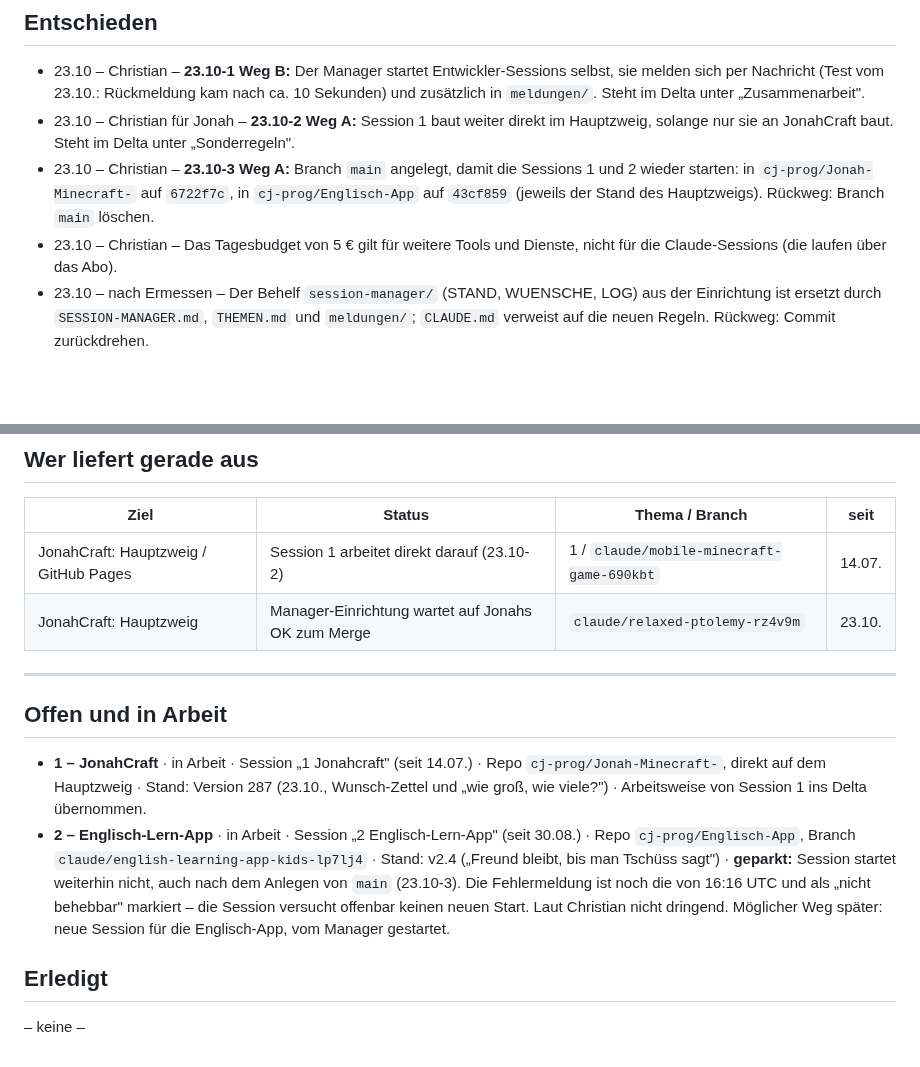
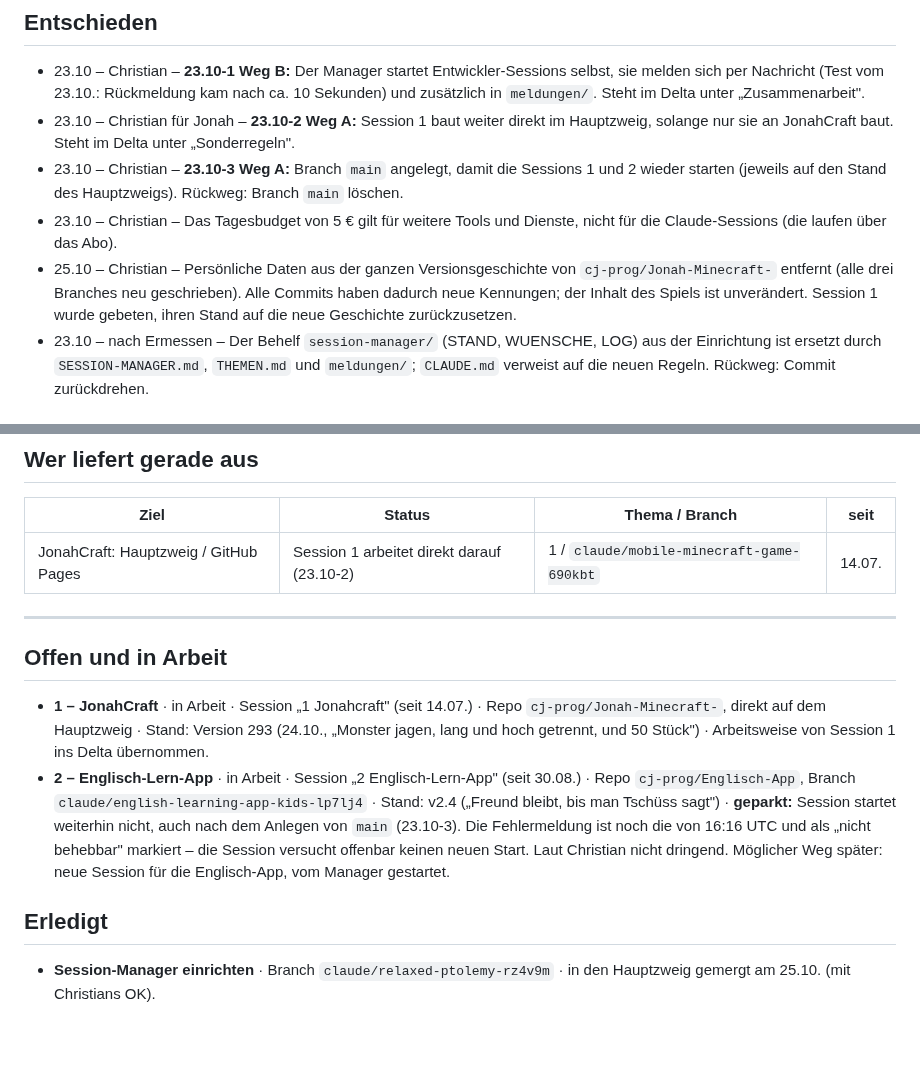
Before and after one commit to cj-prog/Jonah-Minecraft-, a Markdown page: THEMEN.md, 2 parts joined by grey strips. Drawn GitHub-style; blank space fills up the shorter version.

Commit message:
Register: Stand nach Bereinigung und vor dem Merge
Co-Authored-By: Claude Opus 5.5 <noreply@anthropic.com>
Claude-Session: https://claude.ai/code/session_01J8Ww7nwXLTSSsk88A7M4mx

```diff
--- a/THEMEN.md
+++ b/THEMEN.md
@@ -24,10 +24,13 @@ Jeder Punkt mit fester ID (`TT.MM-N`): Problem, Wege mit Folge, Empfehlung, fert
 - 23.10 – Christian für Jonah – **23.10-2 Weg A:** Session 1 baut weiter direkt im Hauptzweig,
   solange nur sie an JonahCraft baut. Steht im Delta unter „Sonderregeln".
 - 23.10 – Christian – **23.10-3 Weg A:** Branch `main` angelegt, damit die Sessions 1 und 2
-  wieder starten: in `cj-prog/Jonah-Minecraft-` auf `6722f7c`, in `cj-prog/Englisch-App` auf
-  `43cf859` (jeweils der Stand des Hauptzweigs). Rückweg: Branch `main` löschen.
+  wieder starten (jeweils auf den Stand des Hauptzweigs). Rückweg: Branch `main` löschen.
 - 23.10 – Christian – Das Tagesbudget von 5 € gilt für weitere Tools und Dienste, nicht für
   die Claude-Sessions (die laufen über das Abo).
+- 25.10 – Christian – Persönliche Daten aus der ganzen Versionsgeschichte von
+  `cj-prog/Jonah-Minecraft-` entfernt (alle drei Branches neu geschrieben). Alle Commits haben
+  dadurch neue Kennungen; der Inhalt des Spiels ist unverändert. Session 1 wurde gebeten, ihren
+  Stand auf die neue Geschichte zurückzusetzen.
 - 23.10 – nach Ermessen – Der Behelf `session-manager/` (STAND, WUENSCHE, LOG) aus der
   Einrichtung ist ersetzt durch `SESSION-MANAGER.md`, `THEMEN.md` und `meldungen/`; `CLAUDE.md`
   verweist auf die neuen Regeln. Rückweg: Commit zurückdrehen.
@@ -49,15 +52,14 @@ Nur weitere Tools und Dienste (Budget 5 € pro Tag). Claude-Sessions zählen ni
 | Ziel | Status | Thema / Branch | seit |
 |---|---|---|---|
 | JonahCraft: Hauptzweig / GitHub Pages | Session 1 arbeitet direkt darauf (23.10-2) | 1 / `claude/mobile-minecraft-game-690kbt` | 14.07. |
-| JonahCraft: Hauptzweig | Manager-Einrichtung wartet auf Jonahs OK zum Merge | `claude/relaxed-ptolemy-rz4v9m` | 23.10. |
 
 ---
 
 ## Offen und in Arbeit
 
 - **1 – JonahCraft** · in Arbeit · Session „1 Jonahcraft" (seit 14.07.) · Repo
-  `cj-prog/Jonah-Minecraft-`, direkt auf dem Hauptzweig · Stand: Version 287 (23.10.,
-  Wunsch-Zettel und „wie groß, wie viele?") · Arbeitsweise von Session 1 ins Delta übernommen.
+  `cj-prog/Jonah-Minecraft-`, direkt auf dem Hauptzweig · Stand: Version 293 (24.10., „Monster jagen,
+  lang und hoch getrennt, und 50 Stück") · Arbeitsweise von Session 1 ins Delta übernommen.
 - **2 – Englisch-Lern-App** · in Arbeit · Session „2 Englisch-Lern-App" (seit 30.08.) · Repo
   `cj-prog/Englisch-App`, Branch `claude/english-learning-app-kids-lp7lj4` · Stand: v2.4
   („Freund bleibt, bis man Tschüss sagt") · **geparkt:** Session startet weiterhin nicht, auch
@@ -67,4 +69,5 @@ Nur weitere Tools und Dienste (Budget 5 € pro Tag). Claude-Sessions zählen ni
 
 ## Erledigt
 
-– keine –
+- **Session-Manager einrichten** · Branch `claude/relaxed-ptolemy-rz4v9m` · in den Hauptzweig
+  gemergt am 25.10. (mit Christians OK).
```
Also changed, not shown: other parts of THEMEN.md (+1 -1 lines).
